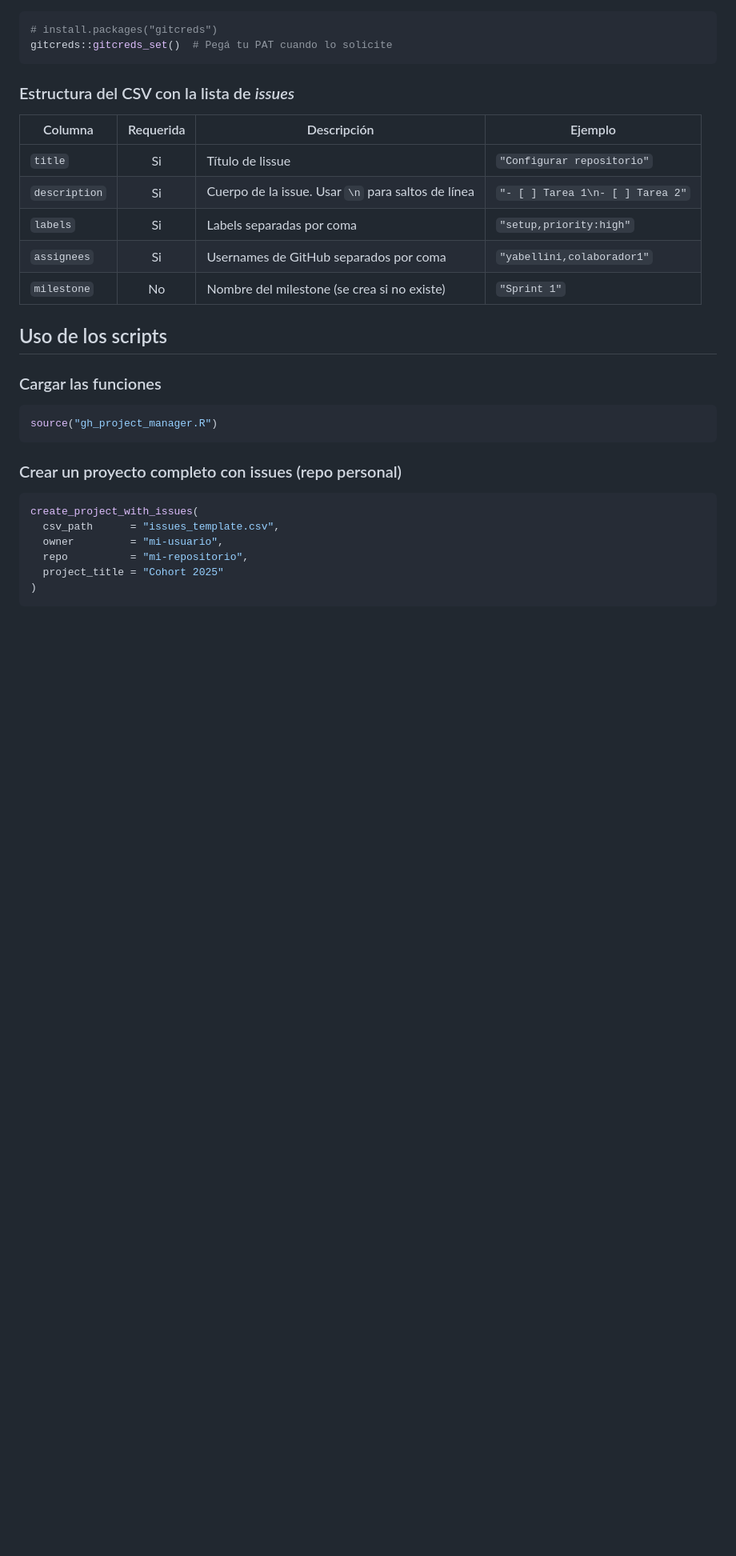
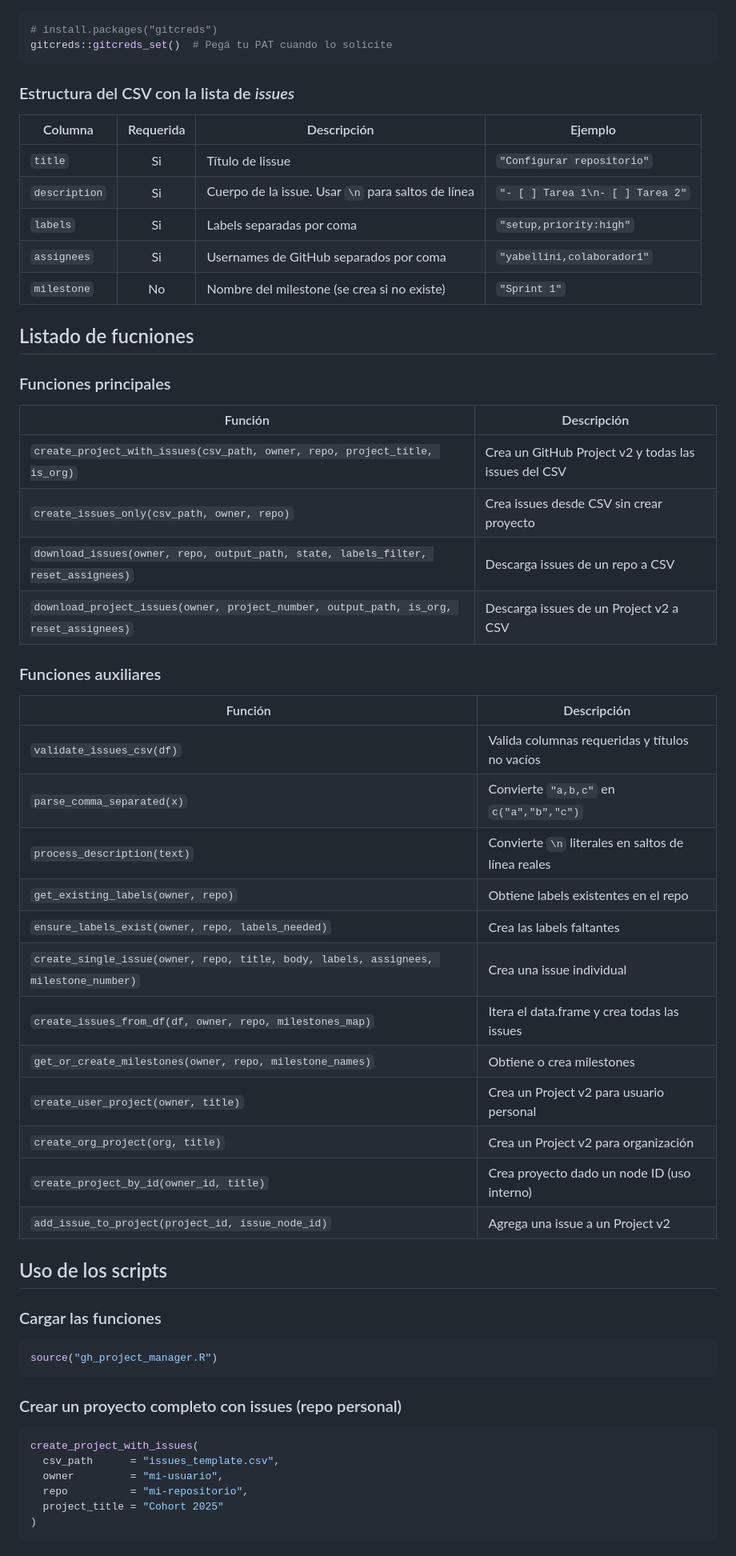
Before and after one commit to ropenscilabs/champions-program-playbook, a Markdown page: scripts/README.md, the part around the change. Shown at 80% size. Rendered like a GitHub page; blank space fills up the shorter version.

Commit message:
Agrego las funciones

```diff
--- a/scripts/README.md
+++ b/scripts/README.md
@@ -63,6 +63,33 @@ gitcreds::gitcreds_set()  # Pegá tu PAT cuando lo solicite
 | `assignees`   | Si        | Usernames de GitHub separados por coma           | `"yabellini,colaborador1"`       |
 | `milestone`   | No        | Nombre del milestone (se crea si no existe)      | `"Sprint 1"`                     |
 
+## Listado de fucniones
+
+### Funciones principales
+
+| Función | Descripción |
+|---------|-------------|
+| `create_project_with_issues(csv_path, owner, repo, project_title, is_org)` | Crea un GitHub Project v2 y todas las issues del CSV |
+| `create_issues_only(csv_path, owner, repo)` | Crea issues desde CSV sin crear proyecto |
+| `download_issues(owner, repo, output_path, state, labels_filter, reset_assignees)` | Descarga issues de un repo a CSV |
+| `download_project_issues(owner, project_number, output_path, is_org, reset_assignees)` | Descarga issues de un Project v2 a CSV |
+
+### Funciones auxiliares
+
+| Función | Descripción |
+|---------|-------------|
+| `validate_issues_csv(df)` | Valida columnas requeridas y títulos no vacíos |
+| `parse_comma_separated(x)` | Convierte `"a,b,c"` en `c("a","b","c")` |
+| `process_description(text)` | Convierte `\n` literales en saltos de línea reales |
+| `get_existing_labels(owner, repo)` | Obtiene labels existentes en el repo |
+| `ensure_labels_exist(owner, repo, labels_needed)` | Crea las labels faltantes |
+| `create_single_issue(owner, repo, title, body, labels, assignees, milestone_number)` | Crea una issue individual |
+| `create_issues_from_df(df, owner, repo, milestones_map)` | Itera el data.frame y crea todas las issues |
+| `get_or_create_milestones(owner, repo, milestone_names)` | Obtiene o crea milestones |
+| `create_user_project(owner, title)` | Crea un Project v2 para usuario personal |
+| `create_org_project(org, title)` | Crea un Project v2 para organización |
+| `create_project_by_id(owner_id, title)` | Crea proyecto dado un node ID (uso interno) |
+| `add_issue_to_project(project_id, issue_node_id)` | Agrega una issue a un Project v2 |
 
 
 ## Uso de los scripts
```
